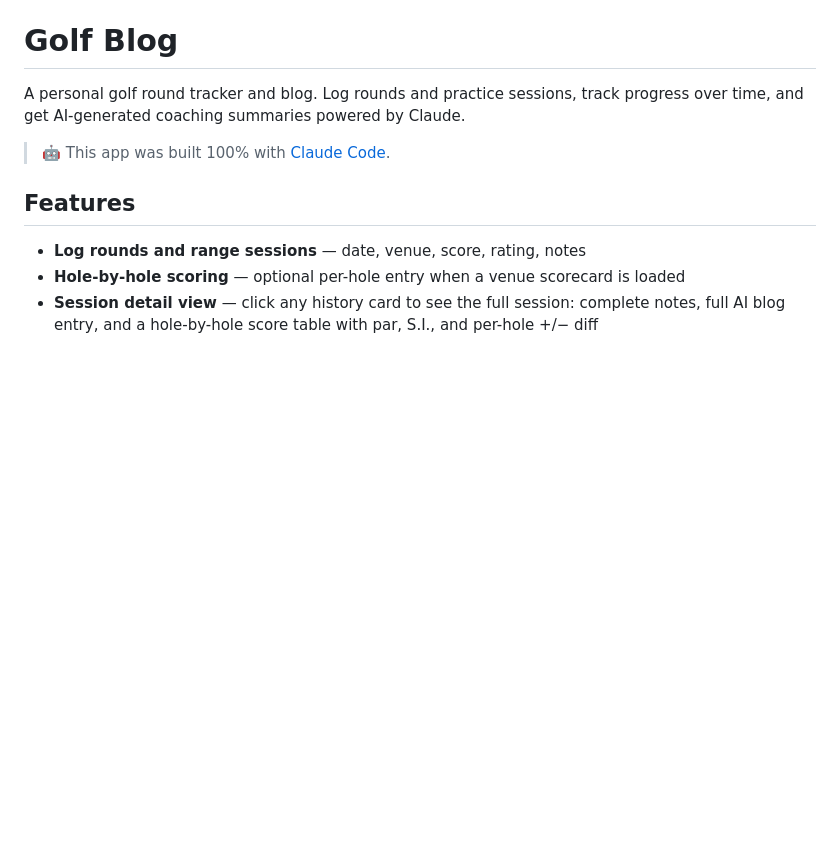
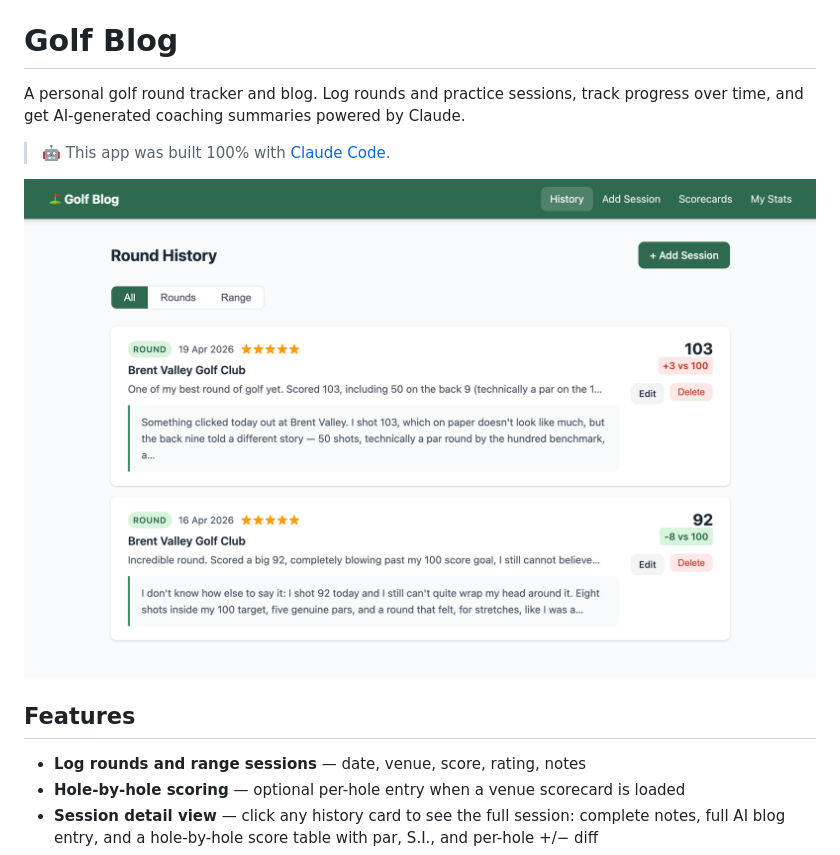
Before and after one commit to jule64/golf-blog, a Markdown page: README.md, the part around the change. Drawn GitHub-style; pictures changed too: docs/screenshot.png (added); blank space fills up the shorter version.

Commit message:
Add app screenshot to README
Co-Authored-By: Claude Sonnet 4.6 <noreply@anthropic.com>

```diff
--- a/README.md
+++ b/README.md
@@ -3,6 +3,8 @@
 A personal golf round tracker and blog. Log rounds and practice sessions, track progress over time, and get AI-generated coaching summaries powered by Claude.
 
 > 🤖 This app was built 100% with [Claude Code](https://claude.ai/code).
+
+![Golf Blog screenshot](docs/screenshot.png)
 
 ## Features
 
```
